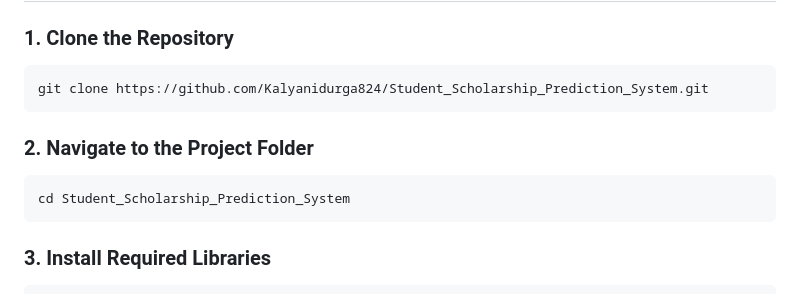
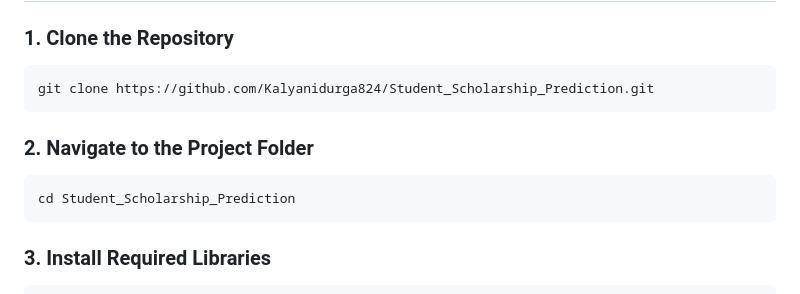
Before and after one commit to Kalyanidurga824/Student_Scholarship_Prediction, a Markdown page: README.md, the part around the change. GitHub-like rendering.

````diff
--- a/README.md
+++ b/README.md
@@ -108,13 +108,13 @@ Student_Scholarship_Prediction_System/
 ### 1. Clone the Repository
 
 ```bash
-git clone https://github.com/Kalyanidurga824/Student_Scholarship_Prediction_System.git
+git clone https://github.com/Kalyanidurga824/Student_Scholarship_Prediction.git
 ```
 
 ### 2. Navigate to the Project Folder
 
 ```bash
-cd Student_Scholarship_Prediction_System
+cd Student_Scholarship_Prediction
 ```
 
 ### 3. Install Required Libraries
````
